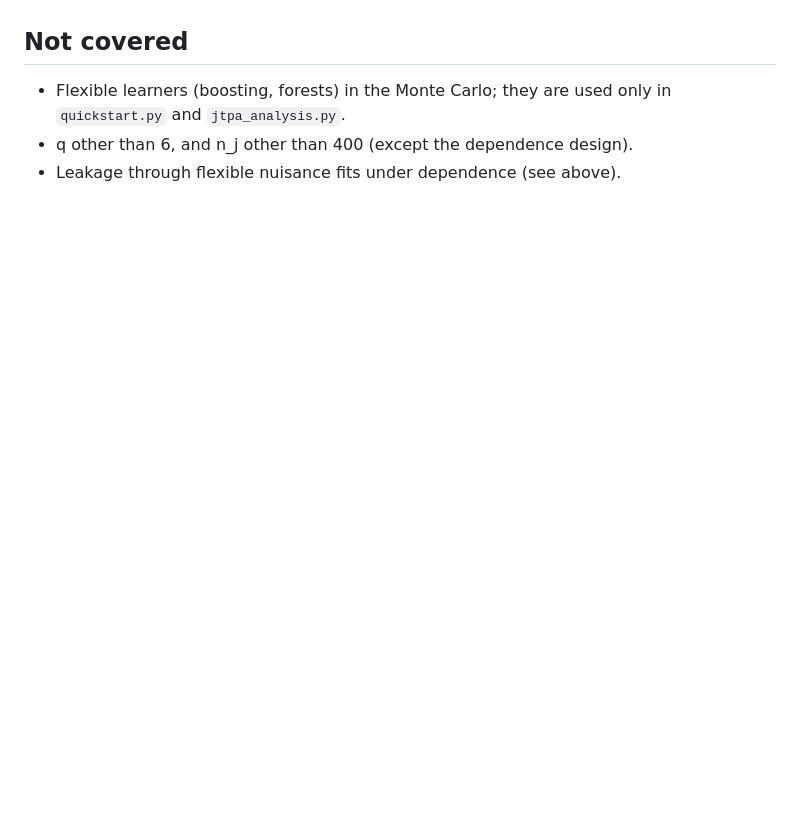
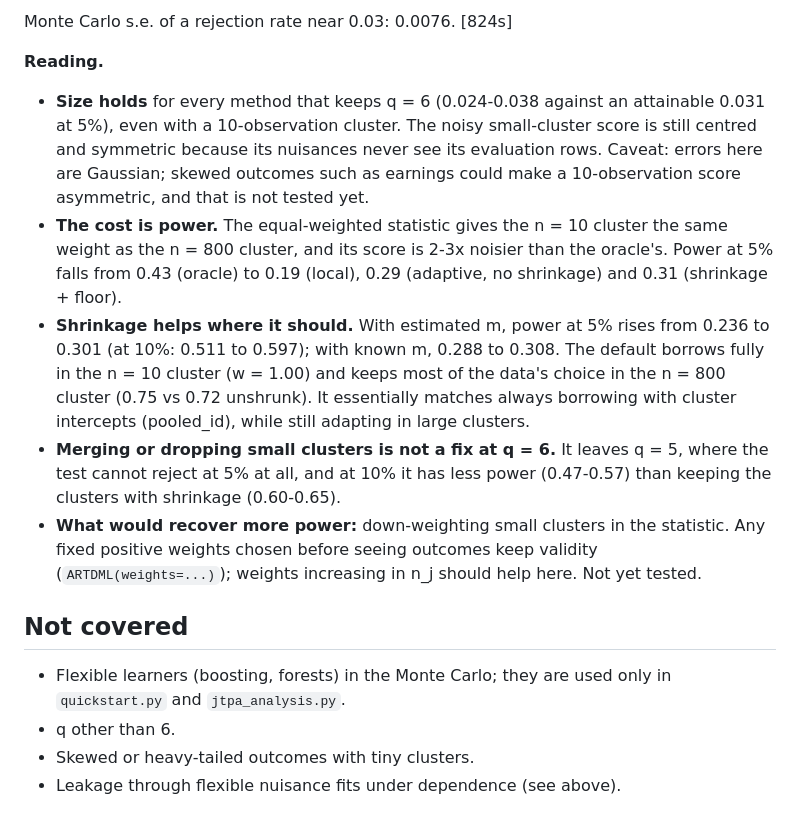
Before and after one commit to levine63/Ideas, a Markdown page: fewclusters/RESULTS.md, the part around one of its changes. Rendered like a GitHub page; blank space fills up the shorter version.

Commit message:
Small-cluster Monte Carlo results (sizes 10 to 800)
Co-Authored-By: Claude Opus 5.5 <noreply@anthropic.com>
Claude-Session: https://claude.ai/code/session_01LjsTWB8u8PrUBx3LmM9CXM

```diff
--- a/fewclusters/RESULTS.md
+++ b/fewclusters/RESULTS.md
@@ -101,6 +139,35 @@ stress test needs serially dependent covariates and a flexible learner.
+Monte Carlo s.e. of a rejection rate near 0.03: 0.0076. [824s]
+
+**Reading.**
+
+* **Size holds** for every method that keeps q = 6 (0.024-0.038 against an
+  attainable 0.031 at 5%), even with a 10-observation cluster. The noisy
+  small-cluster score is still centred and symmetric because its nuisances
+  never see its evaluation rows. Caveat: errors here are Gaussian; skewed
+  outcomes such as earnings could make a 10-observation score asymmetric,
+  and that is not tested yet.
+* **The cost is power.** The equal-weighted statistic gives the n = 10
+  cluster the same weight as the n = 800 cluster, and its score is 2-3x
+  noisier than the oracle's. Power at 5% falls from 0.43 (oracle) to 0.19
+  (local), 0.29 (adaptive, no shrinkage) and 0.31 (shrinkage + floor).
+* **Shrinkage helps where it should.** With estimated m, power at 5% rises
+  from 0.236 to 0.301 (at 10%: 0.511 to 0.597); with known m, 0.288 to
+  0.308. The default borrows fully in the n = 10 cluster (w = 1.00) and
+  keeps most of the data's choice in the n = 800 cluster (0.75 vs 0.72
+  unshrunk). It essentially matches always borrowing with cluster
+  intercepts (pooled_id), while still adapting in large clusters.
+* **Merging or dropping small clusters is not a fix at q = 6.** It leaves
+  q = 5, where the test cannot reject at 5% at all, and at 10% it has less
+  power (0.47-0.57) than keeping the clusters with shrinkage (0.60-0.65).
+* **What would recover more power:** down-weighting small clusters in the
+  statistic. Any fixed positive weights chosen before seeing outcomes keep
+  validity (`ARTDML(weights=...)`); weights increasing in n_j should help
+  here. Not yet tested.
+
 ## Not covered
 
 * Flexible learners (boosting, forests) in the Monte Carlo; they are used
   only in `quickstart.py` and `jtpa_analysis.py`.
-* q other than 6, and n_j other than 400 (except the dependence design).
+* q other than 6.
+* Skewed or heavy-tailed outcomes with tiny clusters.
 * Leakage through flexible nuisance fits under dependence (see above).
```
Also changed, not shown: other parts of fewclusters/RESULTS.md (+38 -0 lines).
